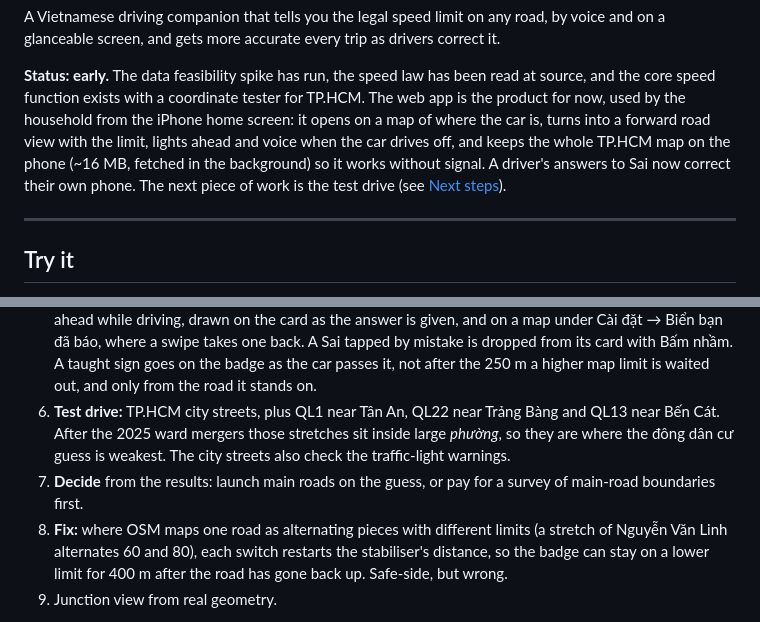
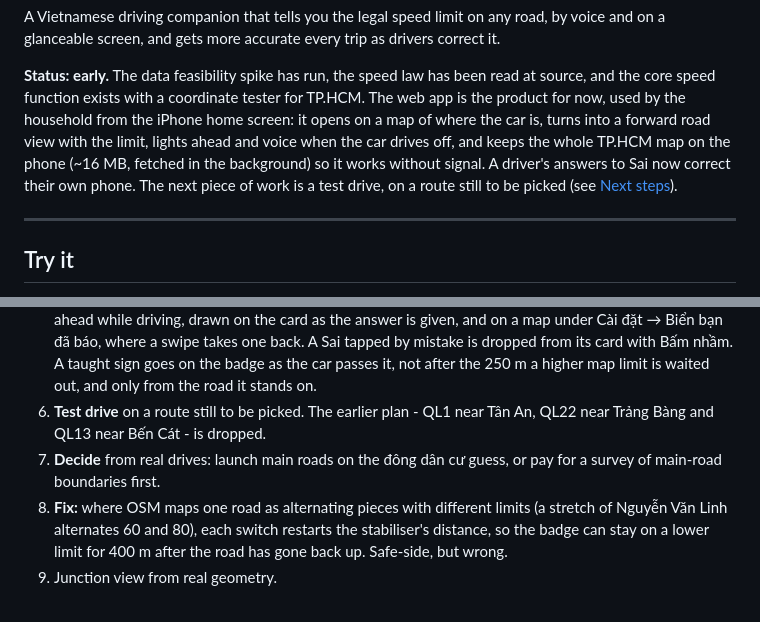
Before and after one commit to tmhao2005/road-alerts, a Markdown page: README.md, 2 parts joined by grey strips. GitHub-like rendering.

Commit message:
docs: the planned test drive routes are dropped; a new one is still to be picked
Co-Authored-By: Claude Opus 5.5 <noreply@anthropic.com>

```diff
--- a/README.md
+++ b/README.md
@@ -11,7 +11,8 @@ app is the product for now, used by the household from the iPhone home screen: i
 a map of where the car is, turns into a forward road view with the limit, lights ahead and
 voice when the car drives off, and keeps the whole TP.HCM map on the phone (~16 MB, fetched
 in the background) so it works without signal. A driver's answers to Sai now correct
-their own phone. The next piece of work is the test drive (see [Next steps](#next-steps)).
+their own phone. The next piece of work is a test drive, on a route still to be picked
+(see [Next steps](#next-steps)).
 
 ---
 
@@ -458,12 +459,10 @@ plates at đông dân cư boundaries.
    swipe takes one back. A Sai tapped by mistake is dropped from its card with Bấm nhầm.
    A taught sign goes on the badge as the car passes it, not after the 250 m a higher map
    limit is waited out, and only from the road it stands on.
-6. **Test drive:** TP.HCM city streets, plus QL1 near Tân An, QL22 near Trảng Bàng and
-   QL13 near Bến Cát. After the 2025 ward mergers those stretches sit inside large
-   *phường*, so they are where the đông dân cư guess is weakest. The city streets also
-   check the traffic-light warnings.
-7. **Decide** from the results: launch main roads on the guess, or pay for a survey of
-   main-road boundaries first.
+6. **Test drive** on a route still to be picked. The earlier plan - QL1 near Tân An, QL22
+   near Trảng Bàng and QL13 near Bến Cát - is dropped.
+7. **Decide** from real drives: launch main roads on the đông dân cư guess, or pay for a
+   survey of main-road boundaries first.
 8. **Fix:** where OSM maps one road as alternating pieces with different limits (a stretch
    of Nguyễn Văn Linh alternates 60 and 80), each switch restarts the stabiliser's
    distance, so the badge can stay on a lower limit for 400 m after the road has gone back
```
